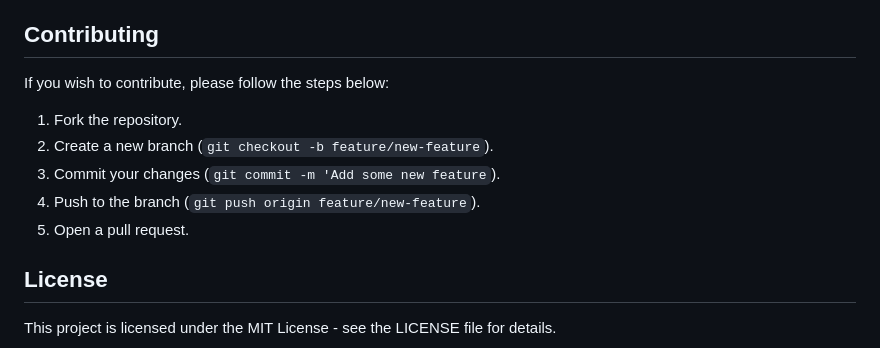
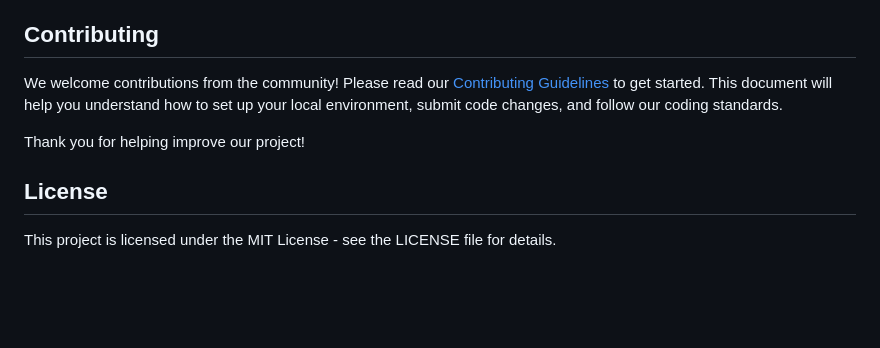
Before and after one commit to agstack/TerraTrac-validator-portal, a Markdown page: README.md, the part around the change. Rendered like a GitHub page; blank space fills up the shorter version.

Commit message:
Update README.md
Signed-off-by: jntare-tns <jntare@tns.org>

```diff
--- a/README.md
+++ b/README.md
@@ -78,13 +78,9 @@ To run the tests:
 
 ## Contributing
 
-If you wish to contribute, please follow the steps below:
+We welcome contributions from the community! Please read our [Contributing Guidelines](./CONTRIBUTING.md) to get started. This document will help you understand how to set up your local environment, submit code changes, and follow our coding standards.
 
-1. Fork the repository.
-2. Create a new branch (`git checkout -b feature/new-feature`).
-3. Commit your changes (`git commit -m 'Add some new feature`).
-4. Push to the branch (`git push origin feature/new-feature`).
-5. Open a pull request.
+Thank you for helping improve our project!
 
 ## License
 
```
